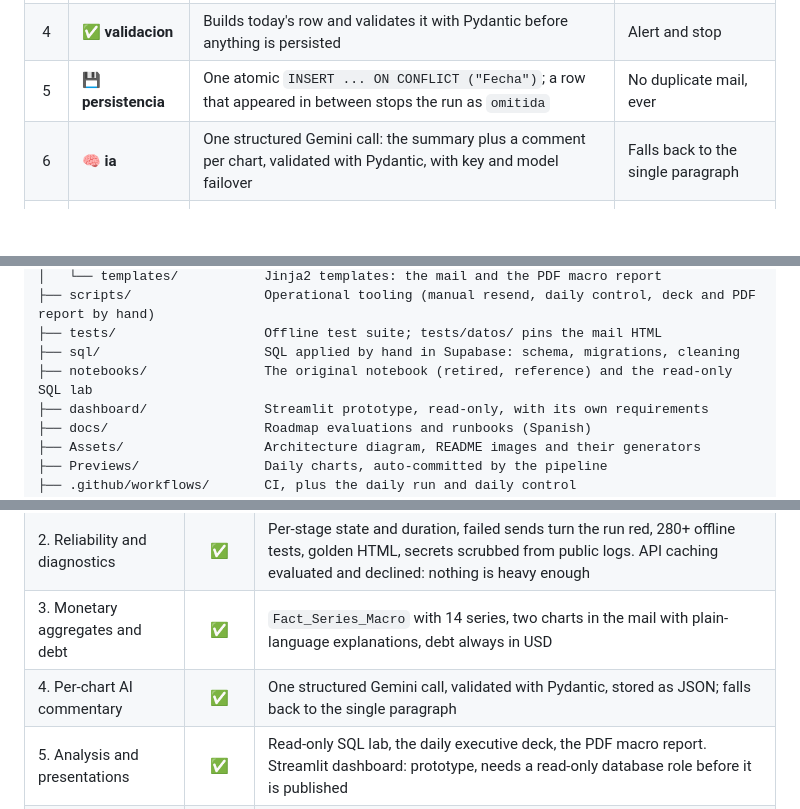
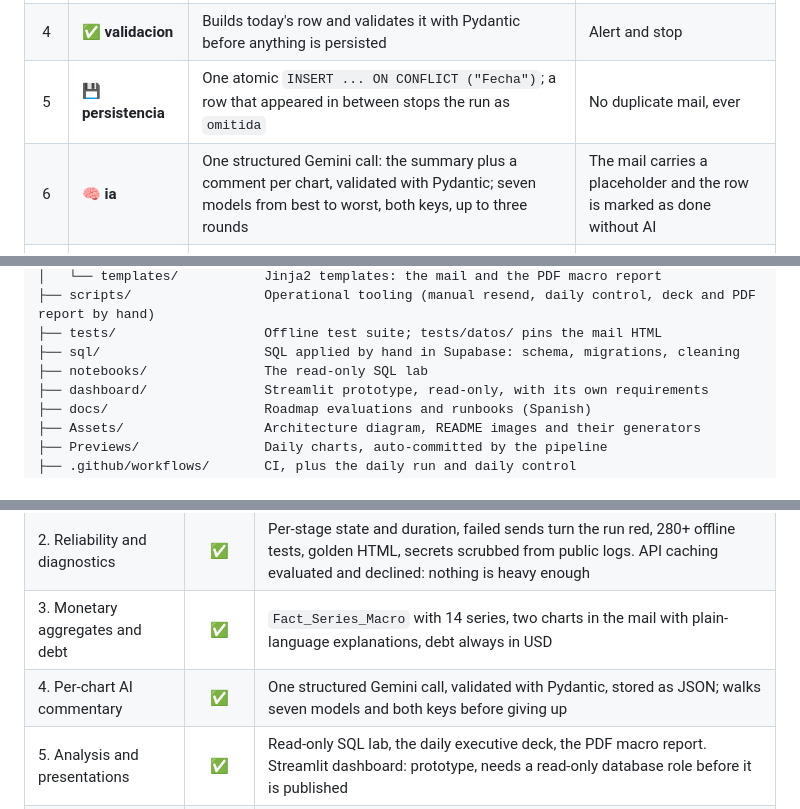
Before and after one commit to mauroemartinez/RPA-exchange-rate-scraping-automatic-mailing, a Markdown page: README.md, 3 parts joined by grey strips. Rendered like a GitHub page; blank space fills up the shorter version.

```diff
--- a/README.md
+++ b/README.md
@@ -92,7 +92,7 @@ The diagram is generated from `Assets/arquitectura/construir.py`, so it can be u
 | 3 | 🕷️ **scraping** | Six sources at once: three Playwright browsers and three REST calls sharing one `asyncio.gather()` | Alert and stop |
 | 4 | ✅ **validacion** | Builds today's row and validates it with Pydantic before anything is persisted | Alert and stop |
 | 5 | 💾 **persistencia** | One atomic `INSERT ... ON CONFLICT ("Fecha")`; a row that appeared in between stops the run as `omitida` | No duplicate mail, ever |
-| 6 | 🧠 **ia** | One structured Gemini call: the summary plus a comment per chart, validated with Pydantic, with key and model failover | Falls back to the single paragraph |
+| 6 | 🧠 **ia** | One structured Gemini call: the summary plus a comment per chart, validated with Pydantic; seven models from best to worst, both keys, up to three rounds | The mail carries a placeholder and the row is marked as done without AI |
 | 7 | 📈 **indicadores** | Two years of BCRA series and the Treasury's gross debt workbook, each series validated on its own | Warning; the mail goes without that chart |
 | 8 | 🎨 **graficos** | The six charts, each on its own Matplotlib figure; Bitcoin from Yahoo Finance | Warning; the mail goes without Bitcoin |
 | 9 | 📧 **mail** | Renders the Jinja2 template and sends both variants in parallel, with and without the CSV history | Run fails |
@@ -160,7 +160,7 @@ The system automates the ingestion of highly volatile financial variables, ensur
 ├── scripts/                 Operational tooling (manual resend, daily control, deck and PDF report by hand)
 ├── tests/                   Offline test suite; tests/datos/ pins the mail HTML
 ├── sql/                     SQL applied by hand in Supabase: schema, migrations, cleaning
-├── notebooks/               The original notebook (retired, reference) and the read-only SQL lab
+├── notebooks/               The read-only SQL lab
 ├── dashboard/               Streamlit prototype, read-only, with its own requirements
 ├── docs/                    Roadmap evaluations and runbooks (Spanish)
 ├── Assets/                  Architecture diagram, README images and their generators
@@ -224,7 +224,7 @@ The six-phase roadmap is complete. What each phase left in production, and what
 | 1. Pipeline without the notebook | ✅ | `pipeline.py` with its CLI and the `reporte/` package; the notebook retired |
 | 2. Reliability and diagnostics | ✅ | Per-stage state and duration, failed sends turn the run red, 280+ offline tests, golden HTML, secrets scrubbed from public logs. API caching evaluated and declined: nothing is heavy enough |
 | 3. Monetary aggregates and debt | ✅ | `Fact_Series_Macro` with 14 series, two charts in the mail with plain-language explanations, debt always in USD |
-| 4. Per-chart AI commentary | ✅ | One structured Gemini call, validated with Pydantic, stored as JSON; falls back to the single paragraph |
+| 4. Per-chart AI commentary | ✅ | One structured Gemini call, validated with Pydantic, stored as JSON; walks seven models and both keys before giving up |
 | 5. Analysis and presentations | ✅ | Read-only SQL lab, the daily executive deck, the PDF macro report. Streamlit dashboard: prototype, needs a read-only database role before it is published |
 | 6. Scheduling and monitoring | ✅ | GitHub Actions run, Postgres lock, holiday calendar, time window, daily control, CI on every push, a Cloudflare Worker as the trigger |
 
```
Also changed, not shown: AGENTS.md (+4 -7 lines), Assets/Architecture.png, Assets/diagramas/arquitectura-dark.png, Assets/diagramas/control-de-la-corrida-dark.png (added), Assets/diagramas/despliegue.png (deleted), Assets/diagramas/secuencia-diaria.png (deleted), 13 other files.
